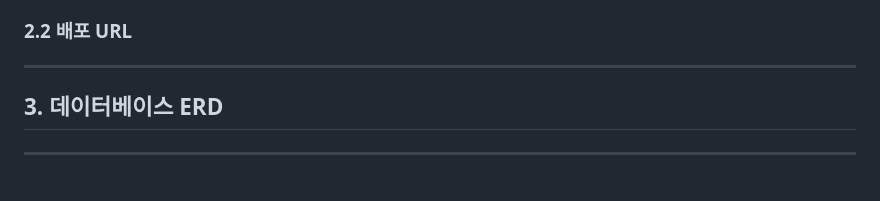
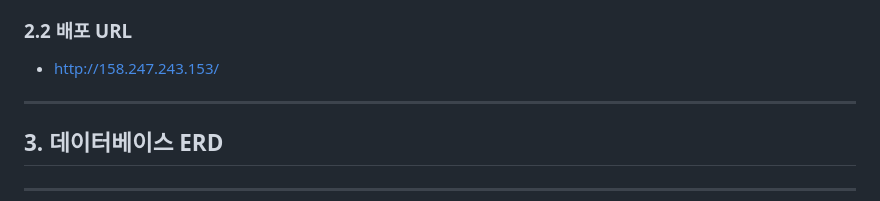
Before and after one commit to k2h2j3/django_pinterest, a Markdown page: README.md, the part around the change. Drawn GitHub-style.

Commit message:
7/28 Update README.md 배포 url 추가

```diff
--- a/README.md
+++ b/README.md
@@ -37,6 +37,8 @@ Vultr, docker, portainer를 사용하여 배포
 - 그 외는 requirements.txt 참조
 
 ### 2.2 배포 URL
+
+- http://158.247.243.153/
 
 <hr>
 
```
